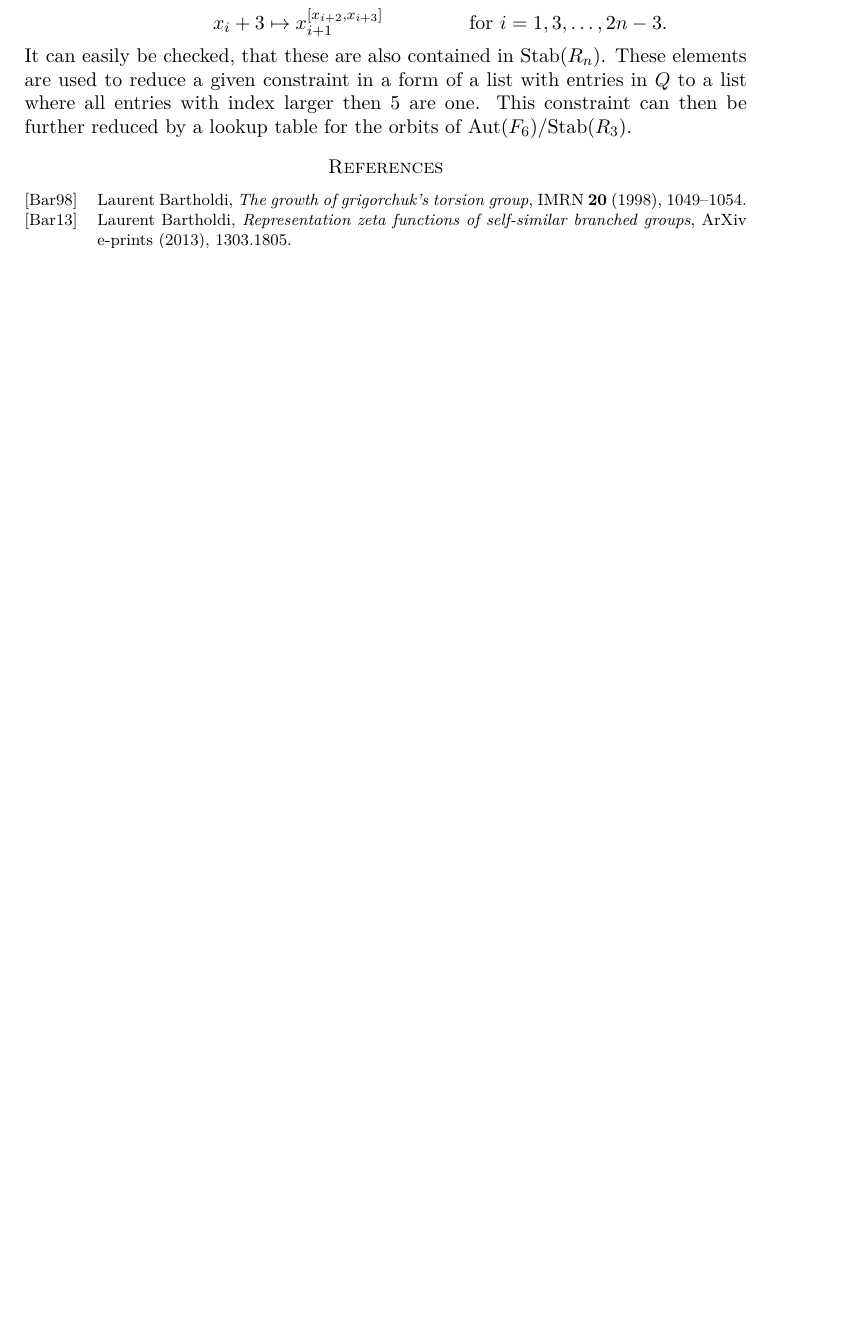
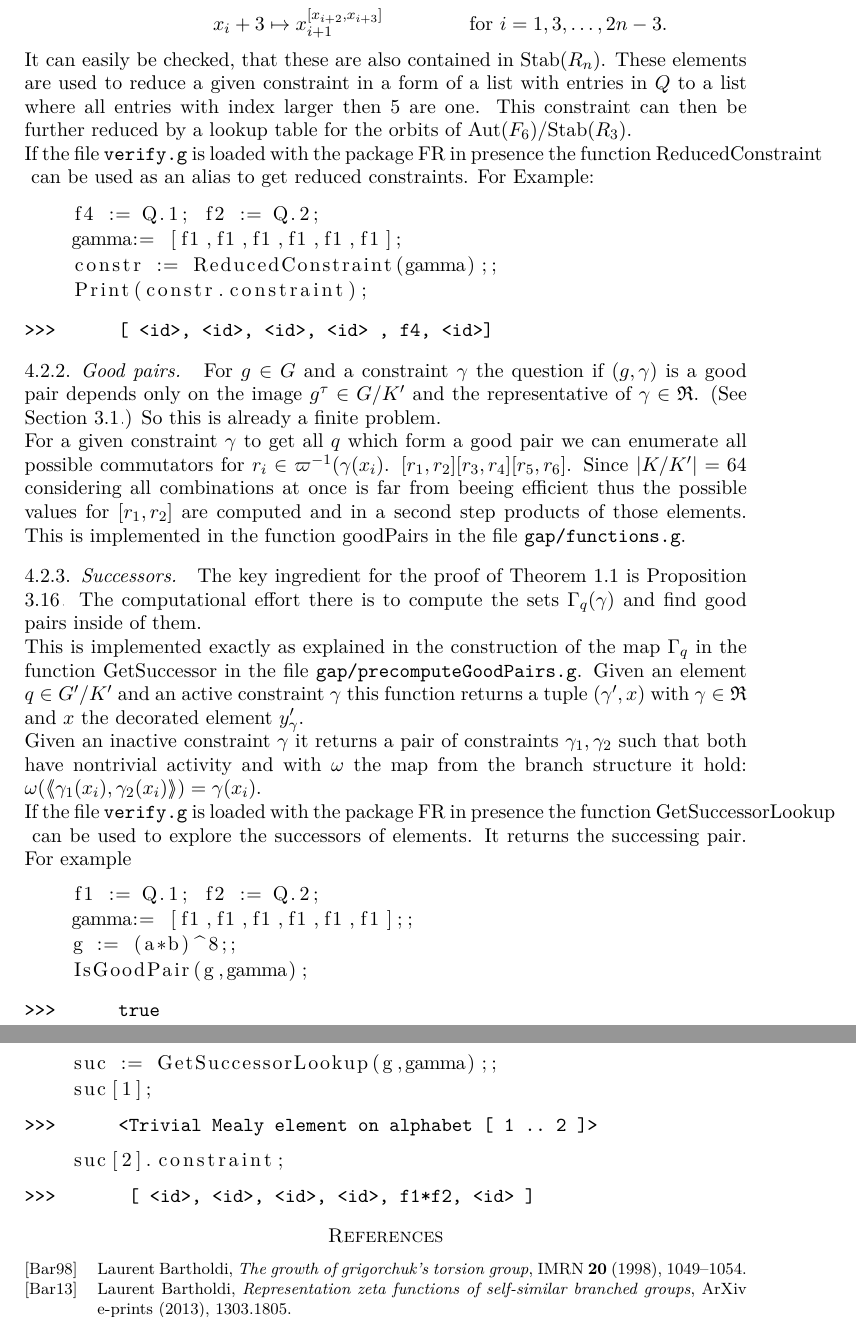
Before and after one commit to ThGroth/gap-equations, a LaTeX paper (CommutatorWidthGrigorchuk.tex, which reads latex/header.tex): part of page 14 of 14 before the commit and two parts of pages 14 and 15 of 15 after it, the two joined at a grey line, cut so that both start at the same text, the shorter picture padded with empty space. Compiled offline with pdfLaTeX.

Commit message:
Some implementation details added. Makro \gapinline{} added for future change of typeset.

```diff
--- a/CommutatorWidthGrigorchuk.tex
+++ b/CommutatorWidthGrigorchuk.tex
@@ -921,6 +912,73 @@ list where all entries with index larger then $5$ are one.
 This constraint can then be further reduced by a lookup table for the orbits
 of $\RNK{\Aut(F_6)}{\Stab(R_3)}$.
 
+If the file \filename{verify.g} is loaded with the package FR in presence
+the function \gapinline{ReducedConstraint} can be used as an alias to get
+reduced constraints. For Example:
+ \begin{lstlisting}
+    f4 := Q.1; f2 := Q.2;
+    gamma:= [f1,f1,f1,f1,f1,f1];
+    constr := ReducedConstraint(gamma);;
+    Print(constr.constraint);
+\end{lstlisting}
+\begin{verbatim}
+>>>      [ <id>, <id>, <id>, <id> , f4, <id>]
+\end{verbatim}
+
+\subsubsection{Good pairs}
+For $g\in G$ and a constraint $\gamma$ the question if $(g,\gamma)$ is a good
+pair depends only on the image $g^\tau\in\RNK{G}{K'}$ and the representative
+of $\gamma\in\Red$. (See Section \ref{sec:good_pairs}.) So this is already a
+finite problem.
+
+For a given constraint $\gamma$ to get all $q$ which form a good pair we can
+enumerate all possible commutators for $r_i\in\varpi^{-1}(\gamma(x_i)$.
+$[r_1,r_2][r_3,r_4][r_5,r_6]$. Since $\lvert\RNK{K}{K'}\rvert=64$ considering all
+combinations at once is far from beeing efficient thus the possible values for
+$[r_1,r_2]$ are computed and in a second step products of those elements.
+This is implemented in the function \gapinline{goodPairs} in the file
+\filename{gap/functions.g}.
+\subsubsection{Successors}
+The key ingredient for the proof of Theorem \ref{thm:CWGrigorchukGroup} is
+Proposition \ref{pro:existsNextPair}. The computational effort there is
+to compute the sets $\Gamma_q(\gamma)$ and find good pairs inside of them.
+
+This is implemented exactly as explained in the construction of the map
+$\Gamma_q$ in the function \gapinline{GetSuccessor} in the file
+\filename{gap/precomputeGoodPairs.g}. Given an element $q\in\RNK{G'}{K'}$
+and an active constraint $\gamma$ this function returns a tuple $(\gamma',x)$
+with $\gamma\in\Red$ and $x$ the decorated element $y_\gamma'$.
+
+Given an inactive constraint $\gamma$ it returns a pair of constraints
+$\gamma_1,\gamma_2$ such that both have nontrivial activity and with
+$\omega$ the map from the branch structure it hold:
+$\omega(\pair{\gamma_1(x_i),\gamma_2(x_i)})=\gamma(x_i)$.
+
+If the file \filename{verify.g} is loaded with the package FR in presence
+the function \gapinline{GetSuccessorLookup} can be used to explore the
+successors of elements. It returns the successing pair. For example
+ \begin{lstlisting}
+    f1 := Q.1; f2 := Q.2;
+    gamma:= [f1,f1,f1,f1,f1,f1];;
+    g := (a*b)^8;;
+    IsGoodPair(g,gamma);
+\end{lstlisting}
+\begin{verbatim}
+>>>      true
+\end{verbatim}
+\begin{lstlisting}
+    suc := GetSuccessorLookup(g,gamma);;
+    suc[1];
+\end{lstlisting}
+\begin{verbatim}
+>>>      <Trivial Mealy element on alphabet [ 1 .. 2 ]>
+\end{verbatim}
+\begin{lstlisting}
+    suc[2].constraint;
+\end{lstlisting}
+\begin{verbatim}
+>>>       [ <id>, <id>, <id>, <id>, f1*f2, <id> ]
+\end{verbatim}
 
 
 
--- a/latex/header.tex
+++ b/latex/header.tex
@@ -67,11 +67,14 @@
 
 %Quellcode Aussehen:
 \lstset {
-basicstyle=\footnotesize,
+basicstyle=\normalsize,
+language=GAP,
 breaklines=true,
 showstringspaces=false,
 tabsize=2
 }
+%Monospace in inline code
+%\lstMakeShortInline[columns=fixed]|
 
 \newtheorem{pro}{Proposition}[section]
 \newtheorem{con}[pro]{Conjecture}
@@ -231,3 +234,8 @@ tabsize=2
 {\raise-0.35em\hbox{\huge $\boxplus$}}%
 {\raise-0.15em\hbox{\Large $\boxplus$}}{\hbox{\large $\boxplus$}}{\boxplus}}}
 \parindent=0em
+
+% For filenames
+\newcommand{\filename}[1]{{\texttt{#1}}}
+%TODO replace this by a nicer one
+\newcommand{\gapinline}[1]{{\lstinline{#1}}}
```
Also changed, not shown: CommutatorWidthGrigorchuk.tex (29 more changed lines).
